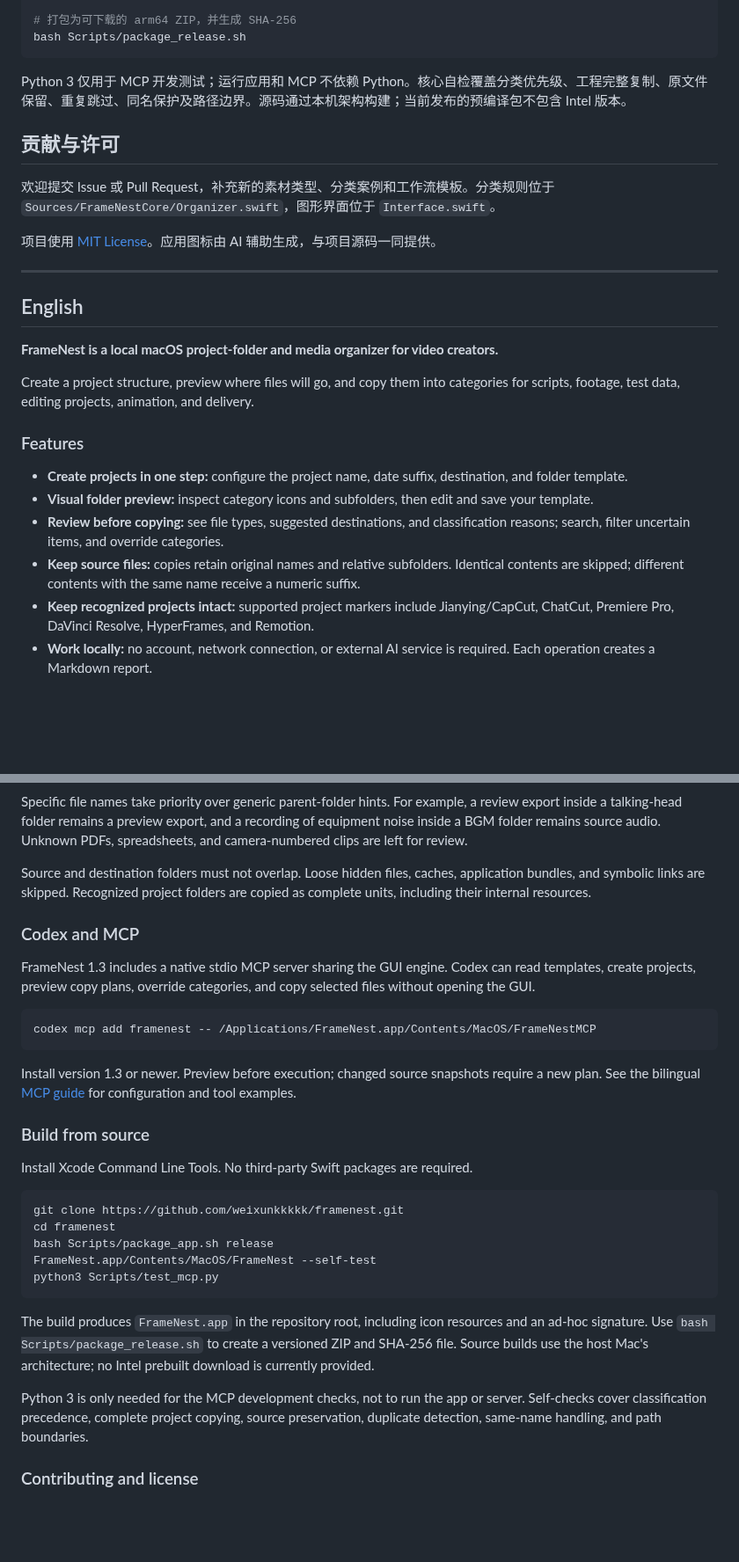
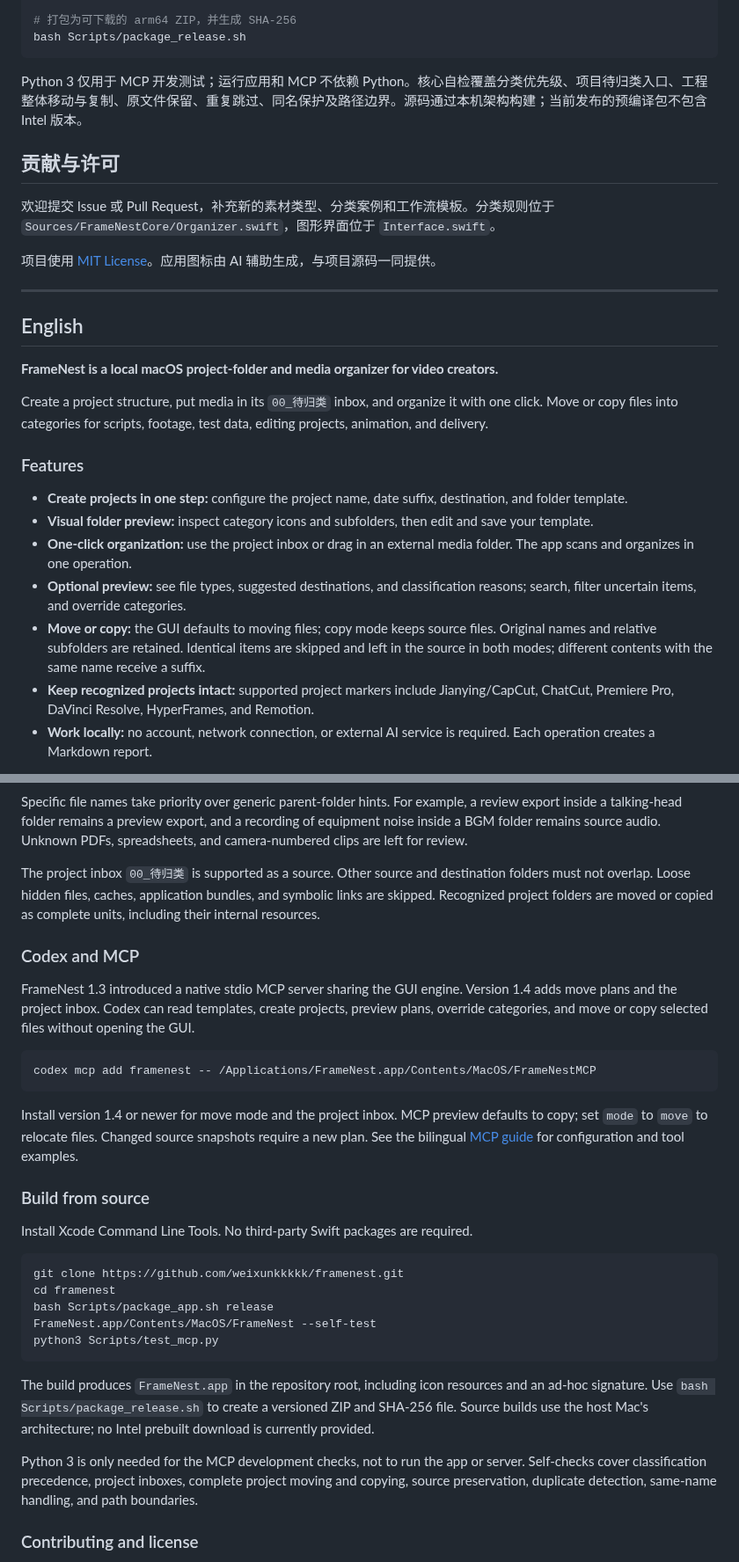
Before and after one commit to weixunkkkkk/framenest, a Markdown page: README.md, 2 parts joined by grey strips. Shown at 88% size. Rendered like a GitHub page; blank space fills up the shorter version.

Commit message:
Add one-click inbox workflow and move organization

````diff
--- a/README.md
+++ b/README.md
@@ -109,7 +112,7 @@ swift build -c release
 bash Scripts/package_release.sh
 ```
 
-Python 3 仅用于 MCP 开发测试；运行应用和 MCP 不依赖 Python。核心自检覆盖分类优先级、工程完整复制、原文件保留、重复跳过、同名保护及路径边界。源码通过本机架构构建；当前发布的预编译包不包含 Intel 版本。
+Python 3 仅用于 MCP 开发测试；运行应用和 MCP 不依赖 Python。核心自检覆盖分类优先级、项目待归类入口、工程整体移动与复制、原文件保留、重复跳过、同名保护及路径边界。源码通过本机架构构建；当前发布的预编译包不包含 Intel 版本。
 
 ## 贡献与许可
 
@@ -123,14 +126,15 @@ Python 3 仅用于 MCP 开发测试；运行应用和 MCP 不依赖 Python。核
 
 **FrameNest is a local macOS project-folder and media organizer for video creators.**
 
-Create a project structure, preview where files will go, and copy them into categories for scripts, footage, test data, editing projects, animation, and delivery.
+Create a project structure, put media in its `00_待归类` inbox, and organize it with one click. Move or copy files into categories for scripts, footage, test data, editing projects, animation, and delivery.
 
 ### Features
 
 - **Create projects in one step:** configure the project name, date suffix, destination, and folder template.
 - **Visual folder preview:** inspect category icons and subfolders, then edit and save your template.
-- **Review before copying:** see file types, suggested destinations, and classification reasons; search, filter uncertain items, and override categories.
-- **Keep source files:** copies retain original names and relative subfolders. Identical contents are skipped; different contents with the same name receive a numeric suffix.
+- **One-click organization:** use the project inbox or drag in an external media folder. The app scans and organizes in one operation.
+- **Optional preview:** see file types, suggested destinations, and classification reasons; search, filter uncertain items, and override categories.
+- **Move or copy:** the GUI defaults to moving files; copy mode keeps source files. Original names and relative subfolders are retained. Identical items are skipped and left in the source in both modes; different contents with the same name receive a suffix.
 - **Keep recognized projects intact:** supported project markers include Jianying/CapCut, ChatCut, Premiere Pro, DaVinci Resolve, HyperFrames, and Remotion.
 - **Work locally:** no account, network connection, or external AI service is required. Each operation creates a Markdown report.
 
@@ -169,17 +173,17 @@ The default template separates scripts and reference documents, footage, audio,
 
 Specific file names take priority over generic parent-folder hints. For example, a review export inside a talking-head folder remains a preview export, and a recording of equipment noise inside a BGM folder remains source audio. Unknown PDFs, spreadsheets, and camera-numbered clips are left for review.
 
-Source and destination folders must not overlap. Loose hidden files, caches, application bundles, and symbolic links are skipped. Recognized project folders are copied as complete units, including their internal resources.
+The project inbox `00_待归类` is supported as a source. Other source and destination folders must not overlap. Loose hidden files, caches, application bundles, and symbolic links are skipped. Recognized project folders are moved or copied as complete units, including their internal resources.
 
 ### Codex and MCP
 
-FrameNest 1.3 includes a native stdio MCP server sharing the GUI engine. Codex can read templates, create projects, preview copy plans, override categories, and copy selected files without opening the GUI.
+FrameNest 1.3 introduced a native stdio MCP server sharing the GUI engine. Version 1.4 adds move plans and the project inbox. Codex can read templates, create projects, preview plans, override categories, and move or copy selected files without opening the GUI.
 
 ```bash
 codex mcp add framenest -- /Applications/FrameNest.app/Contents/MacOS/FrameNestMCP
 ```
 
-Install version 1.3 or newer. Preview before execution; changed source snapshots require a new plan. See the bilingual [MCP guide](docs/mcp.md) for configuration and tool examples.
+Install version 1.4 or newer for move mode and the project inbox. MCP preview defaults to copy; set `mode` to `move` to relocate files. Changed source snapshots require a new plan. See the bilingual [MCP guide](docs/mcp.md) for configuration and tool examples.
 
 ### Build from source
 
@@ -195,7 +199,7 @@ python3 Scripts/test_mcp.py
 
 The build produces `FrameNest.app` in the repository root, including icon resources and an ad-hoc signature. Use `bash Scripts/package_release.sh` to create a versioned ZIP and SHA-256 file. Source builds use the host Mac's architecture; no Intel prebuilt download is currently provided.
 
-Python 3 is only needed for the MCP development checks, not to run the app or server. Self-checks cover classification precedence, complete project copying, source preservation, duplicate detection, same-name handling, and path boundaries.
+Python 3 is only needed for the MCP development checks, not to run the app or server. Self-checks cover classification precedence, project inboxes, complete project moving and copying, source preservation, duplicate detection, same-name handling, and path boundaries.
 
 ### Contributing and license
 
````
Also changed, not shown: other parts of README.md (+17 -14 lines), docs/acceptance-1.4.md (added, +42 -0 lines), docs/mcp.md (+12 -9 lines), docs/screenshots/organize.png (added), 7 other files.
